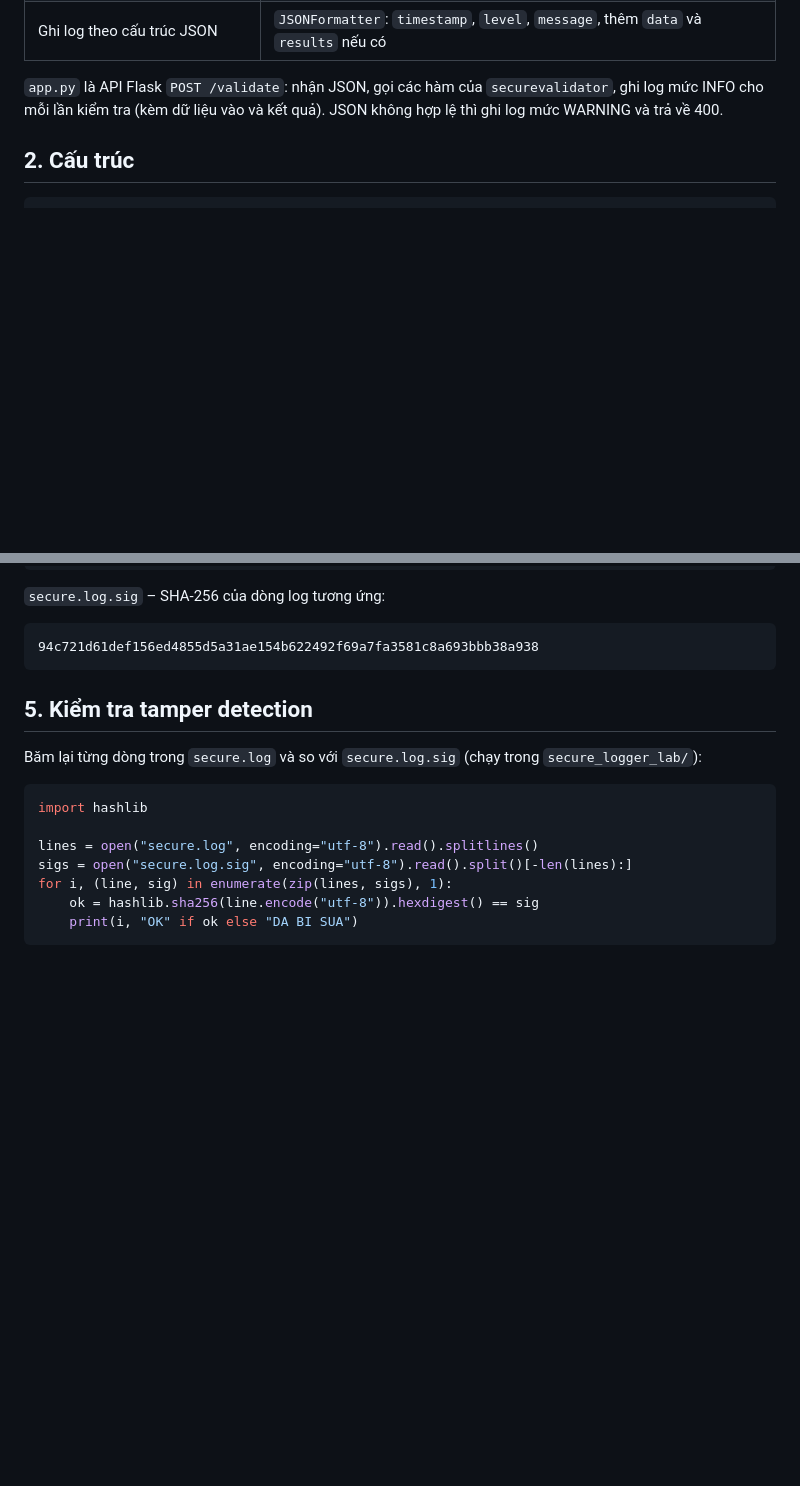
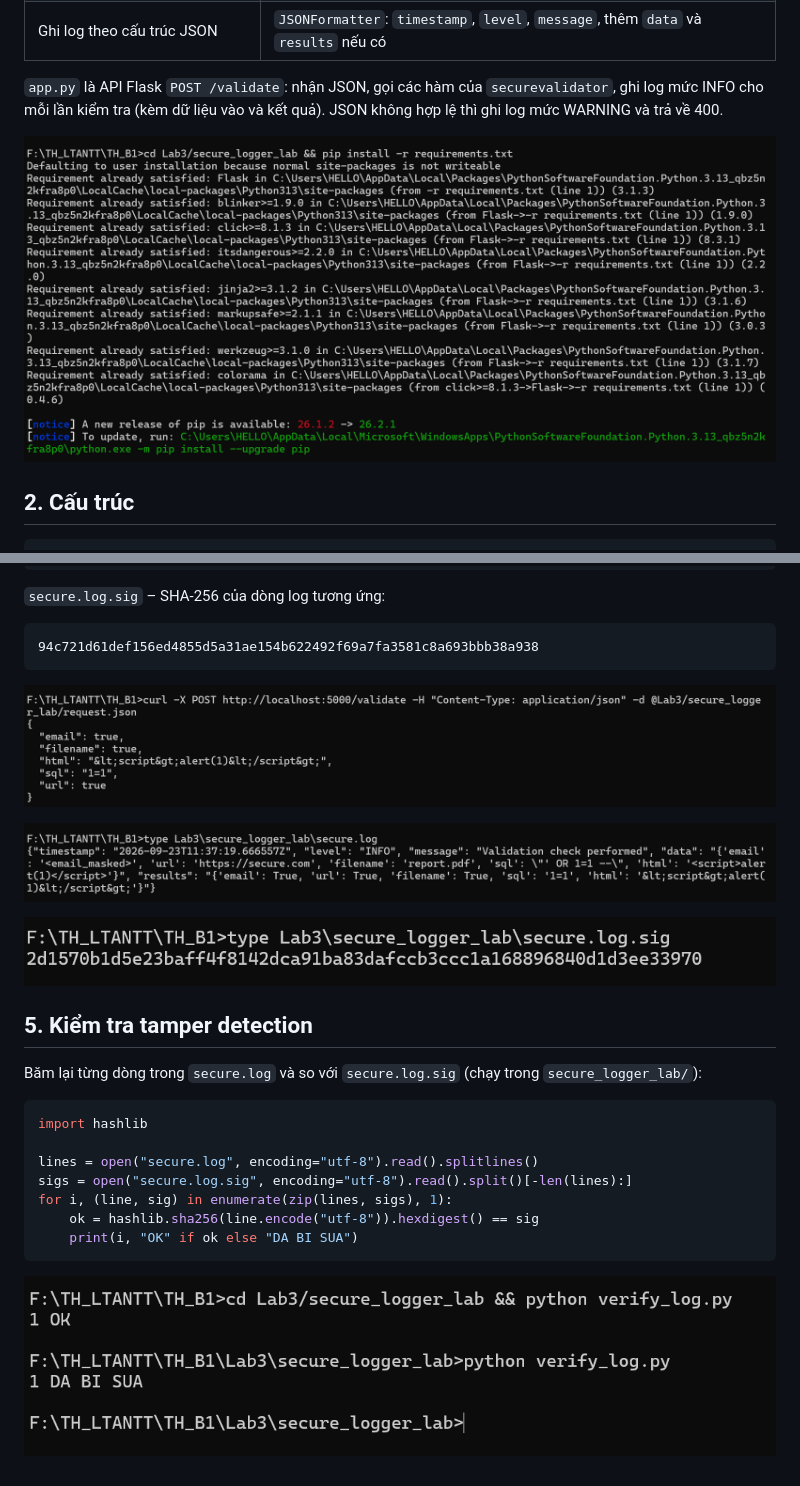
Before and after one commit to NgocHuongg/TH_LTANTT, a Markdown page: Lab3/README.md, 2 parts joined by grey strips. GitHub-like rendering; pictures changed too: Lab3/image-1.png (added), Lab3/image-2.png (added), Lab3/image-3.png (added); blank space fills up the shorter version.

````diff
--- a/Lab3/README.md
+++ b/Lab3/README.md
@@ -26,6 +26,8 @@ ghi lại mọi lần kiểm tra validation.
 `app.py` là API Flask `POST /validate`: nhận JSON, gọi các hàm của `securevalidator`, ghi log mức
 INFO cho mỗi lần kiểm tra (kèm dữ liệu vào và kết quả). JSON không hợp lệ thì ghi log mức WARNING
 và trả về 400.
+
+![alt text](image.png)
 
 ## 2. Cấu trúc
 
@@ -95,6 +97,11 @@ Gửi body không phải JSON sẽ nhận `400 {"error": "Invalid JSON format"}`
 ```
 94c721d61def156ed4855d5a31ae154b622492f69a7fa3581c8a693bbb38a938
 ```
+![alt text](image-1.png)
+
+![alt text](image-2.png)
+
+![alt text](image-3.png)
 
 ## 5. Kiểm tra tamper detection
 
@@ -109,3 +116,4 @@ for i, (line, sig) in enumerate(zip(lines, sigs), 1):
     ok = hashlib.sha256(line.encode("utf-8")).hexdigest() == sig
     print(i, "OK" if ok else "DA BI SUA")
 ```
+![alt text](image-4.png)
````
Also changed, not shown: Lab3/image-5.png (added), 4 other files.
